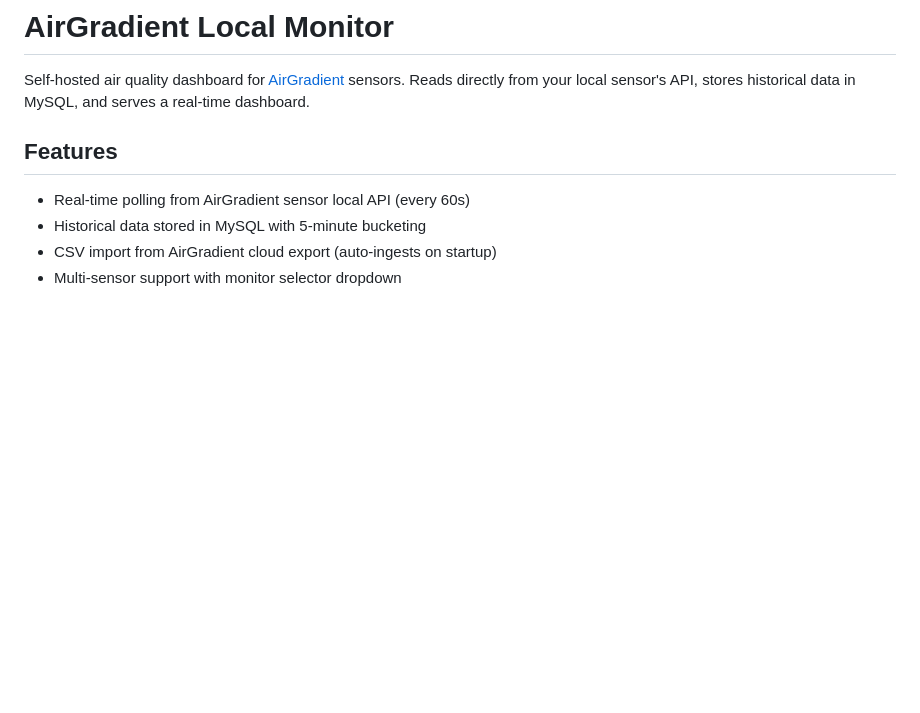
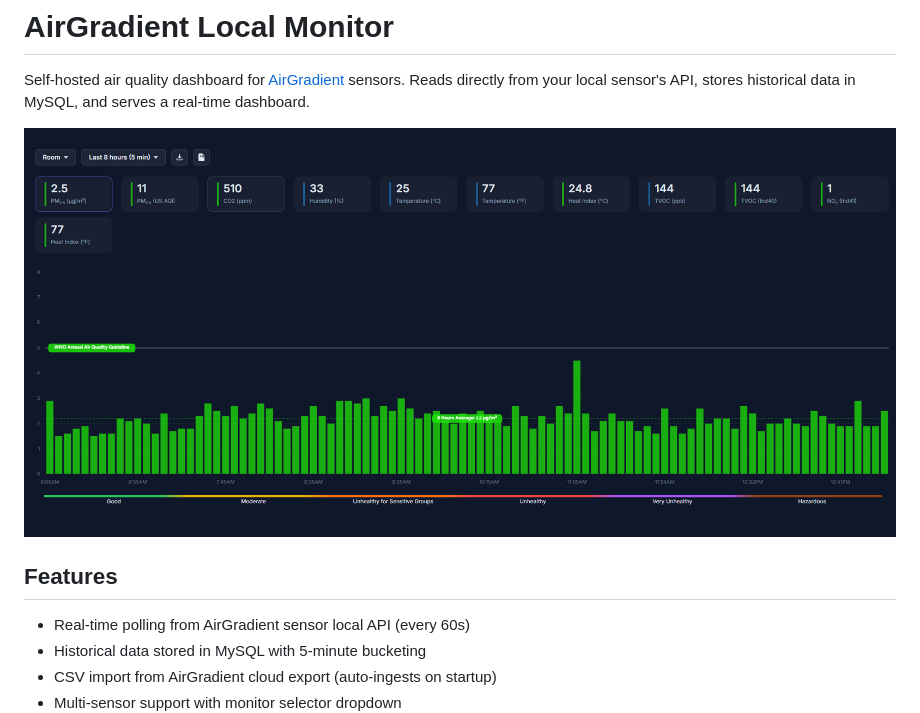
Before and after one commit to coffeegrind123/airgradient-monitor, a Markdown page: README.md, the part around the change. Rendered like a GitHub page; pictures changed too: docs/screenshot.png (added); blank space fills up the shorter version.

Commit message:
Add dashboard screenshot to README
Co-Authored-By: Claude Opus 4.6 (1M context) <noreply@anthropic.com>

```diff
--- a/README.md
+++ b/README.md
@@ -1,6 +1,8 @@
 # AirGradient Local Monitor
 
 Self-hosted air quality dashboard for [AirGradient](https://www.airgradient.com/) sensors. Reads directly from your local sensor's API, stores historical data in MySQL, and serves a real-time dashboard.
+
+![Dashboard Screenshot](docs/screenshot.png)
 
 ## Features
 
```
Also changed, not shown: 1 other file.
